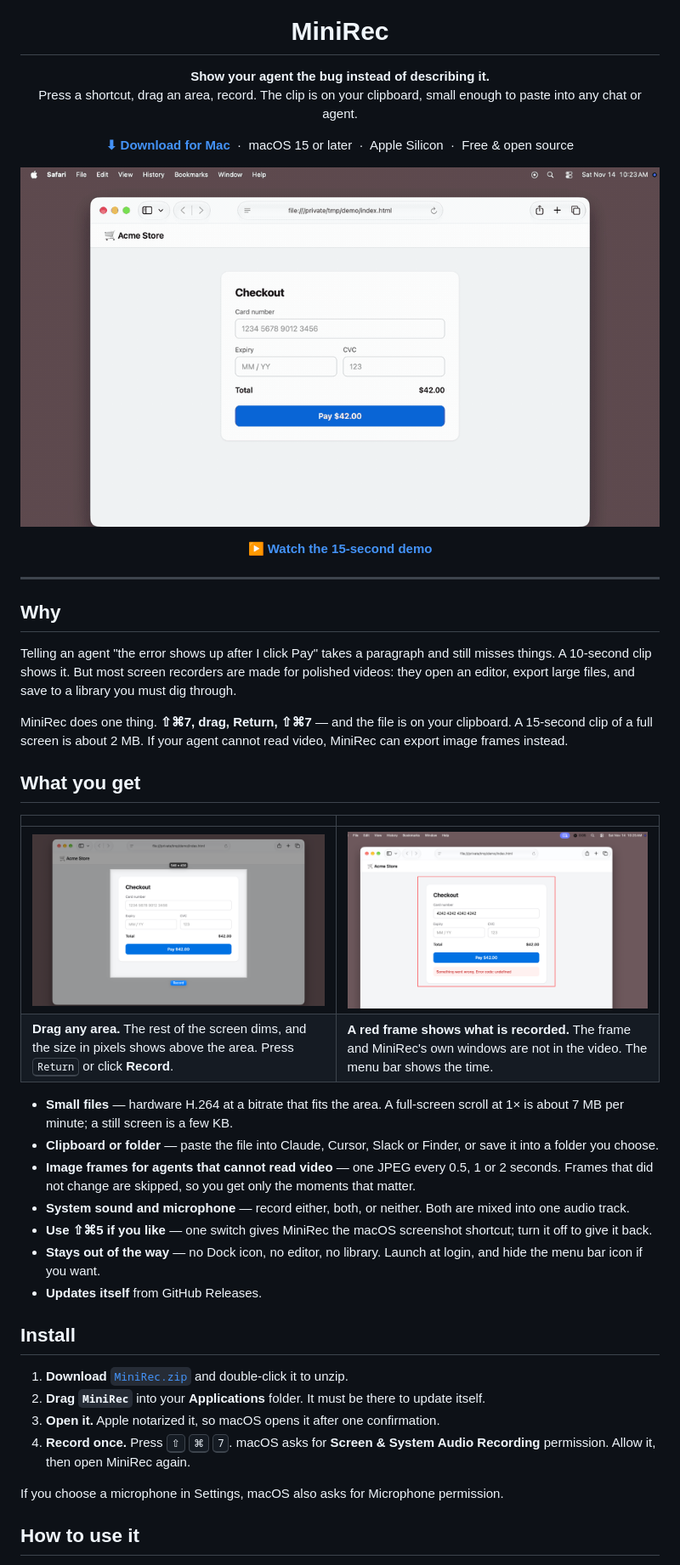
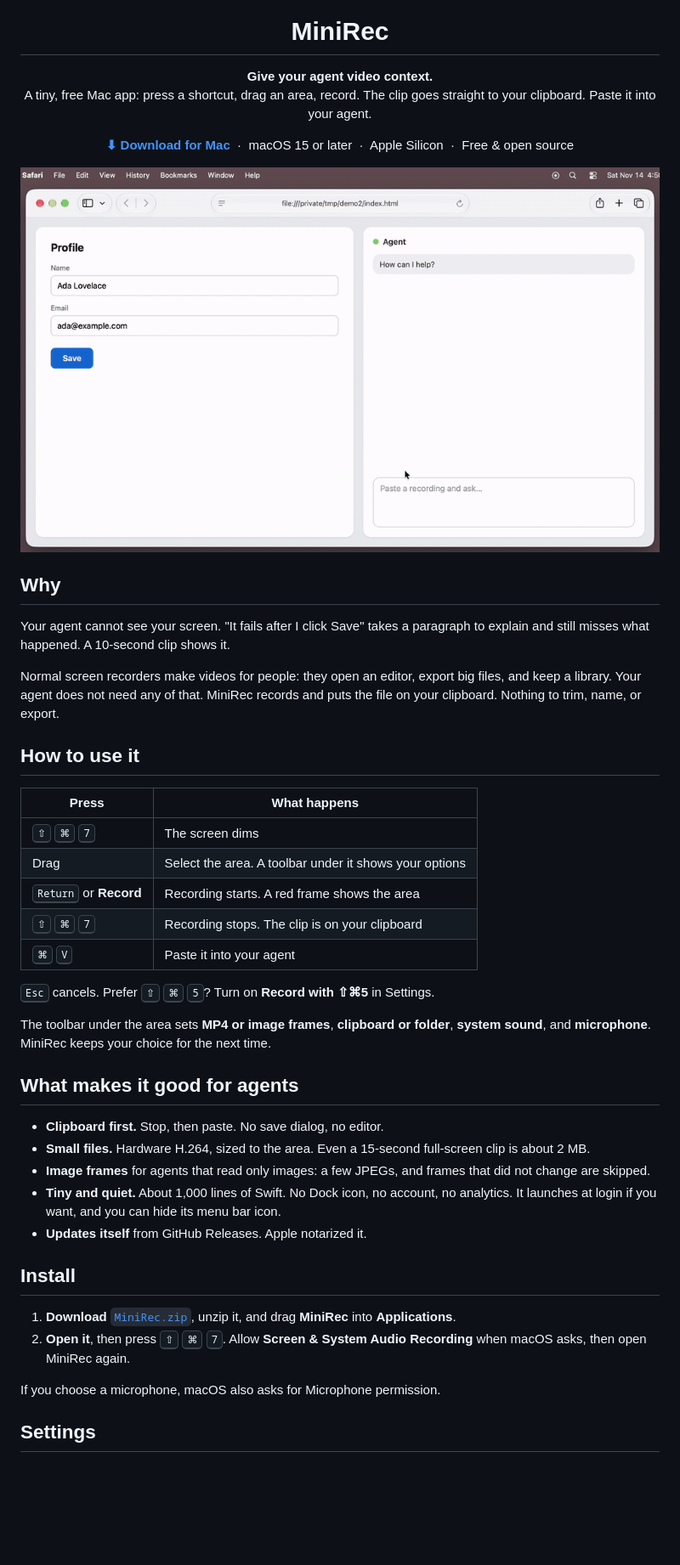
Before and after one commit to madeyexz/minirec, a Markdown page: README.md, the part around one of its changes. Shown at 85% size. GitHub-like rendering; pictures changed too: docs/demo.gif, docs/screenshot-recording.png (deleted), docs/screenshot-select.png (deleted); blank space fills up the shorter version.

```diff
--- a/README.md
+++ b/README.md
@@ -5,8 +5,8 @@
 <h1 align="center">MiniRec</h1>
 
 <p align="center">
-  <b>Show your agent the bug instead of describing it.</b><br>
-  Press a shortcut, drag an area, record. The clip is on your clipboard, small enough to paste into any chat or agent.
+  <b>Give your agent video context.</b><br>
+  A tiny, free Mac app: press a shortcut, drag an area, record. The clip goes straight to your clipboard. Paste it into your agent.
 </p>
 
 <p align="center">
@@ -19,40 +19,39 @@
 </p>
-
-<p align="center">
-  <a href="docs/demo.mp4"><b>▶ Watch the 15-second demo</b></a>
-</p>
-
----
 
 ## Why
 
-Telling an agent "the error shows up after I click Pay" takes a paragraph and still misses things. A 10-second clip shows it. But most screen recorders are made for polished videos: they open an editor, export large files, and save to a library you must dig through.
+Your agent cannot see your screen. "It fails after I click Save" takes a paragraph to explain and still misses what happened. A 10-second clip shows it.
 
-MiniRec does one thing. **⇧⌘7, drag, Return, ⇧⌘7** — and the file is on your clipboard. A 15-second clip of a full screen is about 2 MB. If your agent cannot read video, MiniRec can export image frames instead.
+Normal screen recorders make videos for people: they open an editor, export big files, and keep a library. Your agent does not need any of that. MiniRec records and puts the file on your clipboard. Nothing to trim, name, or export.
 
-## What you get
+## How to use it
 
-| | |
+| Press | What happens |
 |---|---|
-| <img src="docs/screenshot-select.png" alt="Selecting the checkout form, with its size shown above it and a Record button below"> | <img src="docs/screenshot-recording.png" alt="Recording: a red frame around the area and the elapsed time in the menu bar"> |
-| **Drag any area.** The rest of the screen dims, and the size in pixels shows above the area. Press <kbd>Return</kbd> or click **Record**. | **A red frame shows what is recorded.** The frame and MiniRec's own windows are not in the video. The menu bar shows the time. |
+| <kbd>⇧</kbd> <kbd>⌘</kbd> <kbd>7</kbd> | The screen dims |
+| Drag | Select the area. A toolbar under it shows your options |
+| <kbd>Return</kbd> or **Record** | Recording starts. A red frame shows the area |
+| <kbd>⇧</kbd> <kbd>⌘</kbd> <kbd>7</kbd> | Recording stops. The clip is on your clipboard |
+| <kbd>⌘</kbd> <kbd>V</kbd> | Paste it into your agent |
 
-- **Small files** — hardware H.264 at a bitrate that fits the area. A full-screen scroll at 1× is about 7 MB per minute; a still screen is a few KB.
-- **Clipboard or folder** — paste the file into Claude, Cursor, Slack or Finder, or save it into a folder you choose.
-- **Image frames for agents that cannot read video** — one JPEG every 0.5, 1 or 2 seconds. Frames that did not change are skipped, so you get only the moments that matter.
-- **System sound and microphone** — record either, both, or neither. Both are mixed into one audio track.
-- **Use ⇧⌘5 if you like** — one switch gives MiniRec the macOS screenshot shortcut; turn it off to give it back.
-- **Stays out of the way** — no Dock icon, no editor, no library. Launch at login, and hide the menu bar icon if you want.
-- **Updates itself** from GitHub Releases.
+<kbd>Esc</kbd> cancels. Prefer <kbd>⇧</kbd> <kbd>⌘</kbd> <kbd>5</kbd>? Turn on **Record with ⇧⌘5** in Settings.
+
+The toolbar under the area sets **MP4 or image frames**, **clipboard or folder**, **system sound**, and **microphone**. MiniRec keeps your choice for the next time.
+
+## What makes it good for agents
+
+- **Clipboard first.** Stop, then paste. No save dialog, no editor.
+- **Small files.** Hardware H.264, sized to the area. Even a 15-second full-screen clip is about 2 MB.
+- **Image frames** for agents that read only images: a few JPEGs, and frames that did not change are skipped.
+- **Tiny and quiet.** About 1,000 lines of Swift. No Dock icon, no account, no analytics. It launches at login if you want, and you can hide its menu bar icon.
+- **Updates itself** from GitHub Releases. Apple notarized it.
 
 ## Install
 
-1. **Download** [`MiniRec.zip`](https://github.com/madeyexz/minirec/releases/latest/download/MiniRec.zip) and double-click it to unzip.
-2. **Drag `MiniRec`** into your **Applications** folder. It must be there to update itself.
-3. **Open it.** Apple notarized it, so macOS opens it after one confirmation.
-4. **Record once.** Press <kbd>⇧</kbd> <kbd>⌘</kbd> <kbd>7</kbd>. macOS asks for **Screen & System Audio Recording** permission. Allow it, then open MiniRec again.
+1. **Download** [`MiniRec.zip`](https://github.com/madeyexz/minirec/releases/latest/download/MiniRec.zip), unzip it, and drag **MiniRec** into **Applications**.
+2. **Open it**, then press <kbd>⇧</kbd> <kbd>⌘</kbd> <kbd>7</kbd>. Allow **Screen & System Audio Recording** when macOS asks, then open MiniRec again.
 
-If you choose a microphone in Settings, macOS also asks for Microphone permission.
+If you choose a microphone, macOS also asks for Microphone permission.
 
-## How to use it
+## Settings
 
```
Also changed, not shown: other parts of README.md (+15 -72 lines), docs/screenshot-menu.png (deleted), 1 other file.
